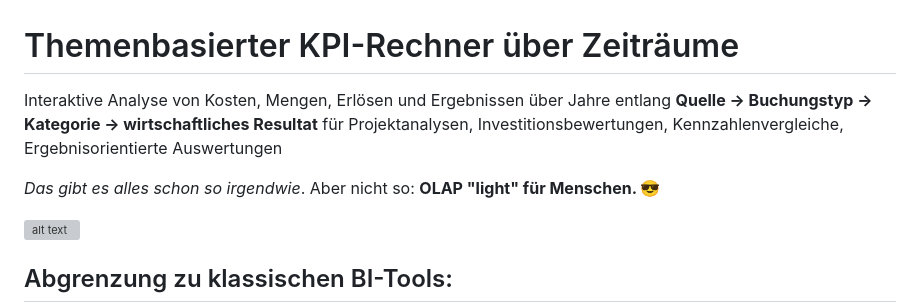
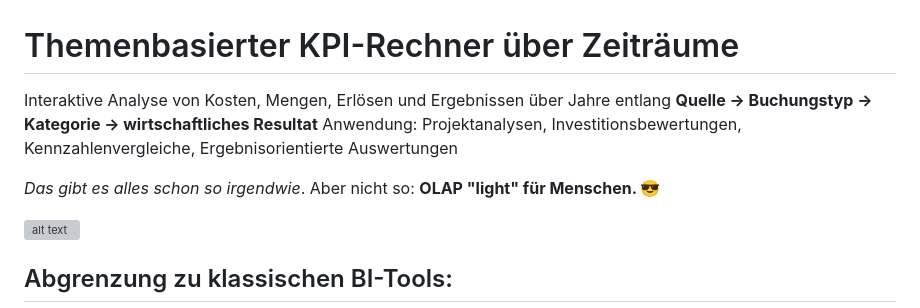
Before and after one commit to codegarden13/valueFlow, a Markdown page: readme.md, the part around the change. GitHub-like rendering; grey boxes are pictures that could not be loaded.

Commit message:
Das gibt es alles schon so irgendwie. Aber nicht so.

```diff
--- a/readme.md
+++ b/readme.md
@@ -1,8 +1,10 @@
 # Themenbasierter KPI-Rechner über Zeiträume
 
-Interaktive Analyse von Kosten, Mengen, Erlösen und Ergebnissen über Jahre entlang **Quelle → Buchungstyp → Kategorie → wirtschaftliches Resultat** für Projektanalysen, Investitionsbewertungen, Kennzahlenvergleiche, Ergebnisorientierte Auswertungen
+Interaktive Analyse von Kosten, Mengen, Erlösen und Ergebnissen über Jahre entlang **Quelle → Buchungstyp → Kategorie → wirtschaftliches Resultat**
+Anwendung: Projektanalysen, Investitionsbewertungen, Kennzahlenvergleiche, Ergebnisorientierte Auswertungen
 
-*Das gibt es alles schon so irgendwie*. Aber nicht so: **OLAP "light" für Menschen. 😎**
+*Das gibt es alles schon so irgendwie*.
+Aber nicht so: **OLAP "light" für Menschen. 😎**
 
 ![alt text](assets/legend_01.png)
 
```
